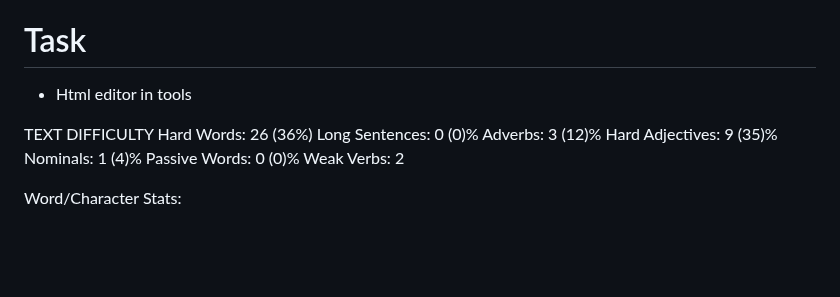
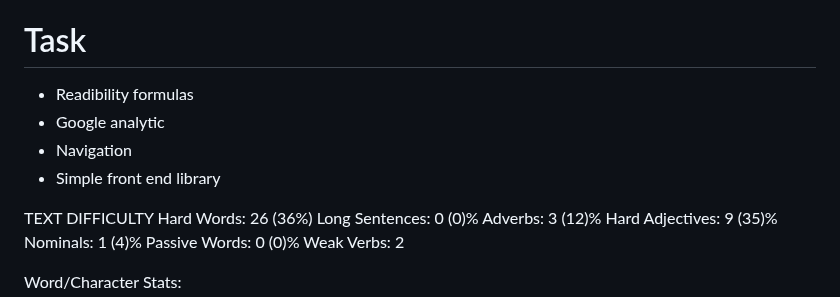
Before and after one commit to oangia/oangia.github.io, a Markdown page: README.md, the part around the change. Drawn GitHub-style; blank space fills up the shorter version.

```diff
--- a/README.md
+++ b/README.md
@@ -29,7 +29,12 @@ Andrew, Tristan Tate: maslow - talk, sell, agree and turn any no into them being
 Nhat Huynh: Be a man worth respect - useful, excellent, make people feel good (music, talking).
 
 # Task
-- Html editor in tools
+- Readibility formulas
+- Google analytic
+- Navigation
+- Simple front end library
+
+
 
 TEXT DIFFICULTY
 Hard Words: 26 (36%)
```
